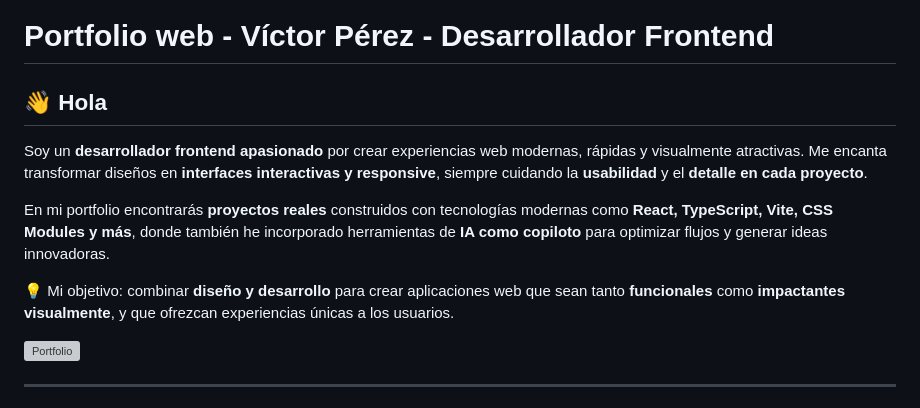
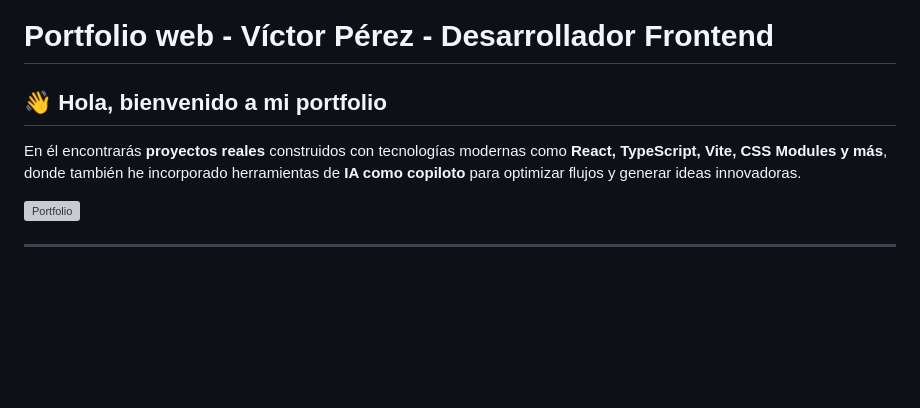
Before and after one commit to Tortoise-code-Z/portfolio, a Markdown page: Readme.md, the part around the change. GitHub-like rendering; blank space fills up the shorter version; grey boxes are pictures that could not be loaded.

Commit message:
Cambiando Readme

```diff
--- a/Readme.md
+++ b/Readme.md
@@ -1,12 +1,8 @@
 # Portfolio web - Víctor Pérez - Desarrollador Frontend
 
-## 👋 Hola
+## 👋 Hola, bienvenido a mi portfolio
 
-Soy un **desarrollador frontend apasionado** por crear experiencias web modernas, rápidas y visualmente atractivas. Me encanta transformar diseños en **interfaces interactivas y responsive**, siempre cuidando la **usabilidad** y el **detalle en cada proyecto**.
-
-En mi portfolio encontrarás **proyectos reales** construidos con tecnologías modernas como **React, TypeScript, Vite, CSS Modules y más**, donde también he incorporado herramientas de **IA como copiloto** para optimizar flujos y generar ideas innovadoras.
-
-💡 Mi objetivo: combinar **diseño y desarrollo** para crear aplicaciones web que sean tanto **funcionales** como **impactantes visualmente**, y que ofrezcan experiencias únicas a los usuarios.
+En él encontrarás **proyectos reales** construidos con tecnologías modernas como **React, TypeScript, Vite, CSS Modules y más**, donde también he incorporado herramientas de **IA como copiloto** para optimizar flujos y generar ideas innovadoras.
 
 ![Portfolio](./src/assets/images/screenshots/screenshot-hero.png)
 
```
